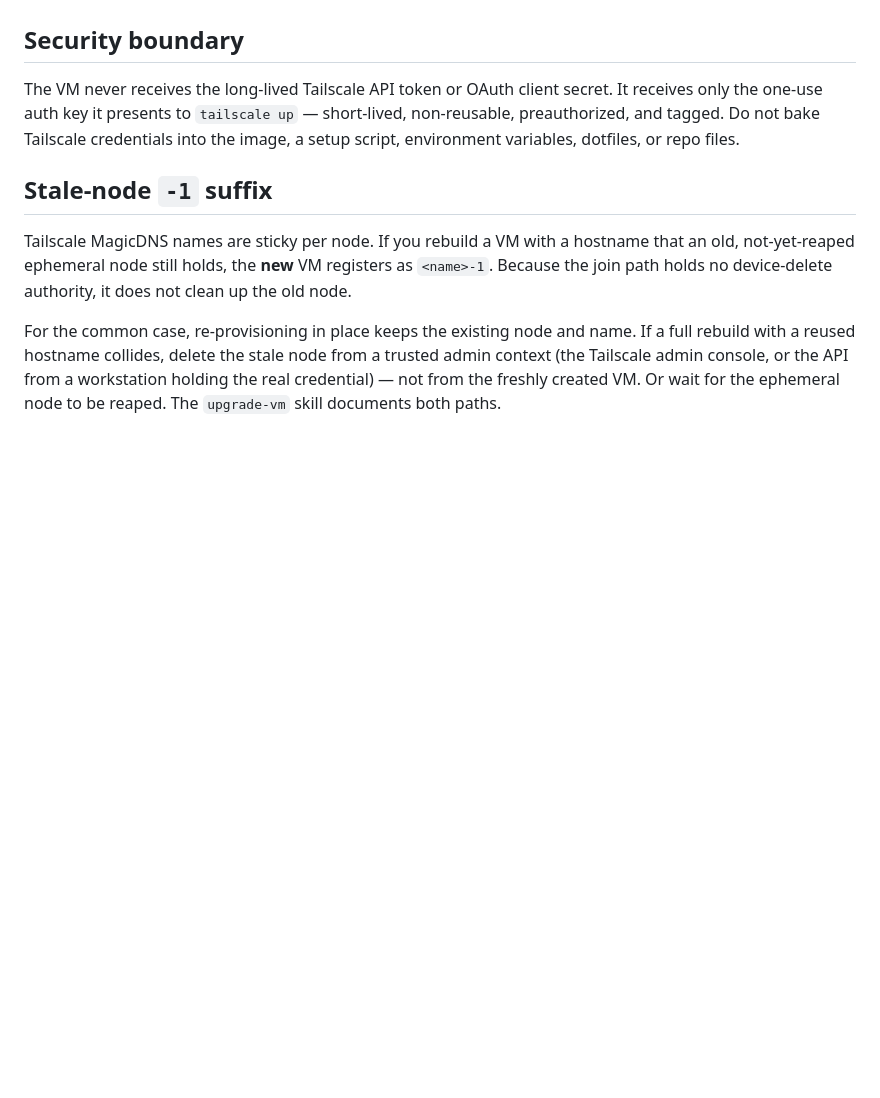
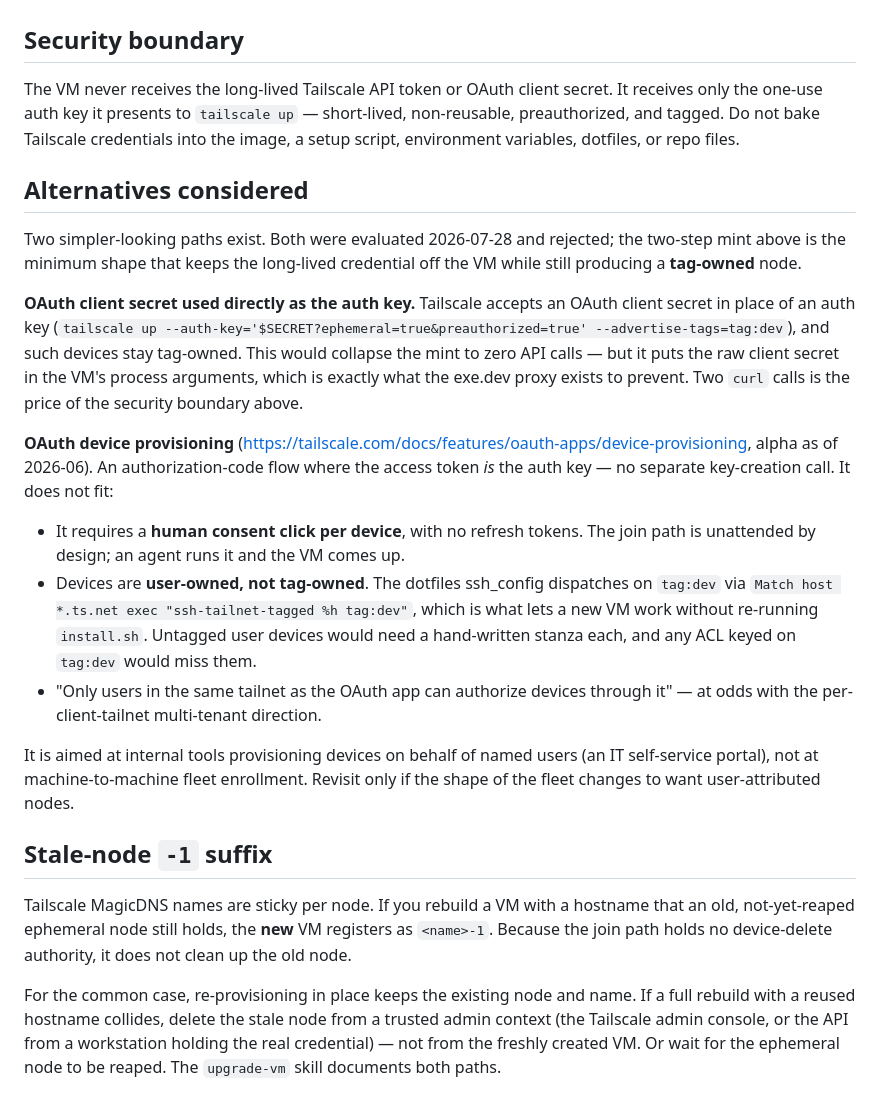
Before and after one commit to kylelundstedt/iv-image, a Markdown page: tailnet.md, the part around the change. GitHub-like rendering; blank space fills up the shorter version.

Commit message:
tailnet: record why the OAuth alternatives were rejected
Evaluated two simpler-looking join paths and rejected both:

- OAuth client secret used directly as --auth-key: zero API calls and
  still tag-owned, but puts the raw secret in the VM's process args —
  precisely what the exe.dev proxy exists to prevent.
- OAuth device provisioning (alpha, 2026-06): needs a human consent
  click per device, produces user-owned rather than tag-owned nodes
  (breaking the ssh_config tag:dev dispatch), and is single-tailnet
  only.

The two-step mint stays: it is the minimum shape that keeps the
long-lived credential off the VM while still producing a tagged node.

```diff
--- a/tailnet.md
+++ b/tailnet.md
@@ -97,6 +97,39 @@ It receives only the one-use auth key it presents to `tailscale up` — short-li
 non-reusable, preauthorized, and tagged. Do not bake Tailscale credentials into
 the image, a setup script, environment variables, dotfiles, or repo files.
 
+## Alternatives considered
+
+Two simpler-looking paths exist. Both were evaluated 2026-07-28 and rejected;
+the two-step mint above is the minimum shape that keeps the long-lived
+credential off the VM while still producing a **tag-owned** node.
+
+**OAuth client secret used directly as the auth key.** Tailscale accepts an
+OAuth client secret in place of an auth key
+(`tailscale up --auth-key='$SECRET?ephemeral=true&preauthorized=true'
+--advertise-tags=tag:dev`), and such devices stay tag-owned. This would collapse
+the mint to zero API calls — but it puts the raw client secret in the VM's
+process arguments, which is exactly what the exe.dev proxy exists to prevent.
+Two `curl` calls is the price of the security boundary above.
+
+**OAuth device provisioning**
+(<https://tailscale.com/docs/features/oauth-apps/device-provisioning>, alpha as
+of 2026-06). An authorization-code flow where the access token _is_ the auth
+key — no separate key-creation call. It does not fit:
+
+- It requires a **human consent click per device**, with no refresh tokens. The
+  join path is unattended by design; an agent runs it and the VM comes up.
+- Devices are **user-owned, not tag-owned**. The dotfiles ssh_config dispatches
+  on `tag:dev` via `Match host *.ts.net exec "ssh-tailnet-tagged %h tag:dev"`,
+  which is what lets a new VM work without re-running `install.sh`. Untagged
+  user devices would need a hand-written stanza each, and any ACL keyed on
+  `tag:dev` would miss them.
+- "Only users in the same tailnet as the OAuth app can authorize devices
+  through it" — at odds with the per-client-tailnet multi-tenant direction.
+
+It is aimed at internal tools provisioning devices on behalf of named users (an
+IT self-service portal), not at machine-to-machine fleet enrollment. Revisit
+only if the shape of the fleet changes to want user-attributed nodes.
+
 ## Stale-node `-1` suffix
 
 Tailscale MagicDNS names are sticky per node. If you rebuild a VM with a hostname
```
